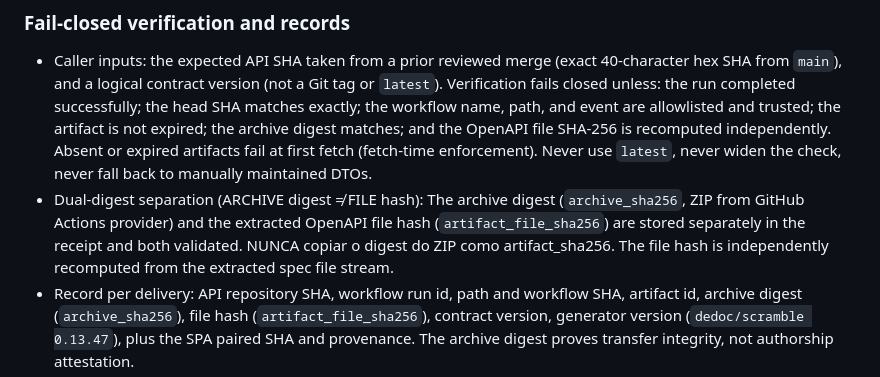
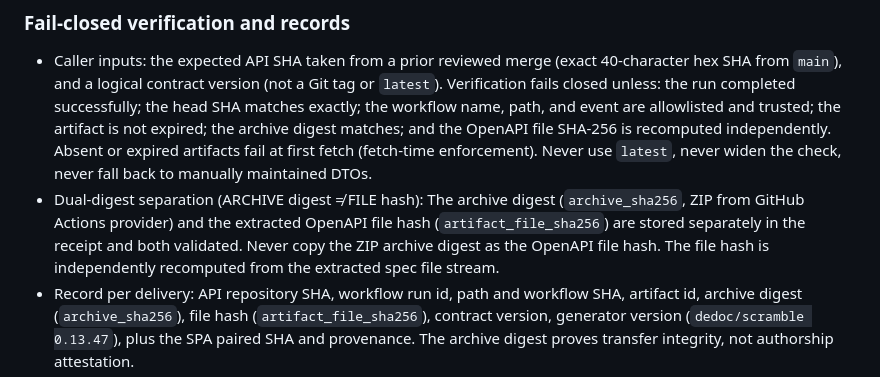
Before and after one commit to yanpenalva/starter-kit-api, a Markdown page: .context/project/api.md, the part around the change. GitHub-like rendering.

Commit message:
docs(contract): translate dual-digest guard sentence to English in api.md
Keeps the review-fix delta monolingual (the api.md section is English);
same S7 rule: never copy the ZIP archive digest as the OpenAPI file hash.

```diff
--- a/.context/project/api.md
+++ b/.context/project/api.md
@@ -73,7 +73,7 @@ yanpenalva approved this policy via the question tool ("Aprovar transporte") on
 ### Fail-closed verification and records
 
 - Caller inputs: the expected API SHA taken from a prior reviewed merge (exact 40-character hex SHA from `main`), and a logical contract version (not a Git tag or `latest`). Verification fails closed unless: the run completed successfully; the head SHA matches exactly; the workflow name, path, and event are allowlisted and trusted; the artifact is not expired; the archive digest matches; and the OpenAPI file SHA-256 is recomputed independently. Absent or expired artifacts fail at first fetch (fetch-time enforcement). Never use `latest`, never widen the check, never fall back to manually maintained DTOs.
-- Dual-digest separation (ARCHIVE digest ≠ FILE hash): The archive digest (`archive_sha256`, ZIP from GitHub Actions provider) and the extracted OpenAPI file hash (`artifact_file_sha256`) are stored separately in the receipt and both validated. NUNCA copiar o digest do ZIP como artifact_sha256. The file hash is independently recomputed from the extracted spec file stream.
+- Dual-digest separation (ARCHIVE digest ≠ FILE hash): The archive digest (`archive_sha256`, ZIP from GitHub Actions provider) and the extracted OpenAPI file hash (`artifact_file_sha256`) are stored separately in the receipt and both validated. Never copy the ZIP archive digest as the OpenAPI file hash. The file hash is independently recomputed from the extracted spec file stream.
 - Record per delivery: API repository SHA, workflow run id, path and workflow SHA, artifact id, archive digest (`archive_sha256`), file hash (`artifact_file_sha256`), contract version, generator version (`dedoc/scramble 0.13.47`), plus the SPA paired SHA and provenance. The archive digest proves transfer integrity, not authorship attestation.
 - Receipt metadata authentication vs attestation: The receipt authenticates GitHub Actions workflow run and artifact metadata; it does NOT implement cryptographic attestation or signing (no signing/notary is implemented at Stage A).
 - Explicit expiration policy (fetch-time enforcement): Two operational modes are supported in `scripts/verify_contract_artifact.py`:
```
